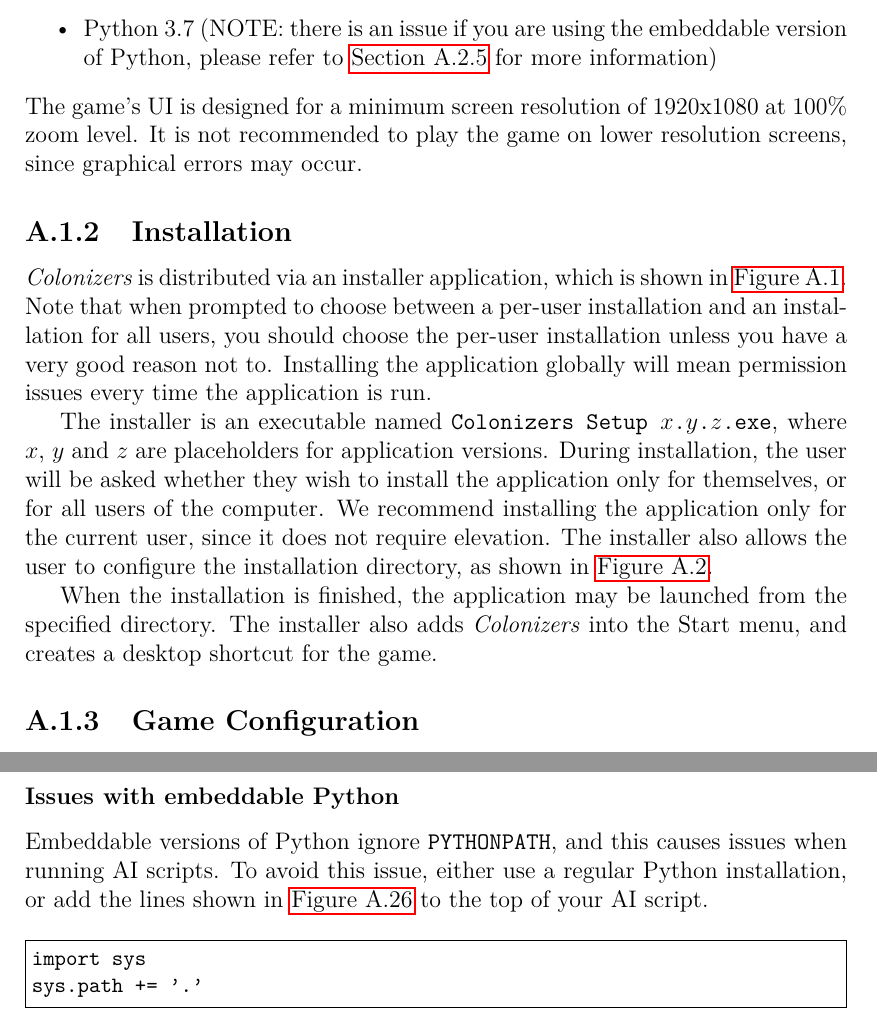
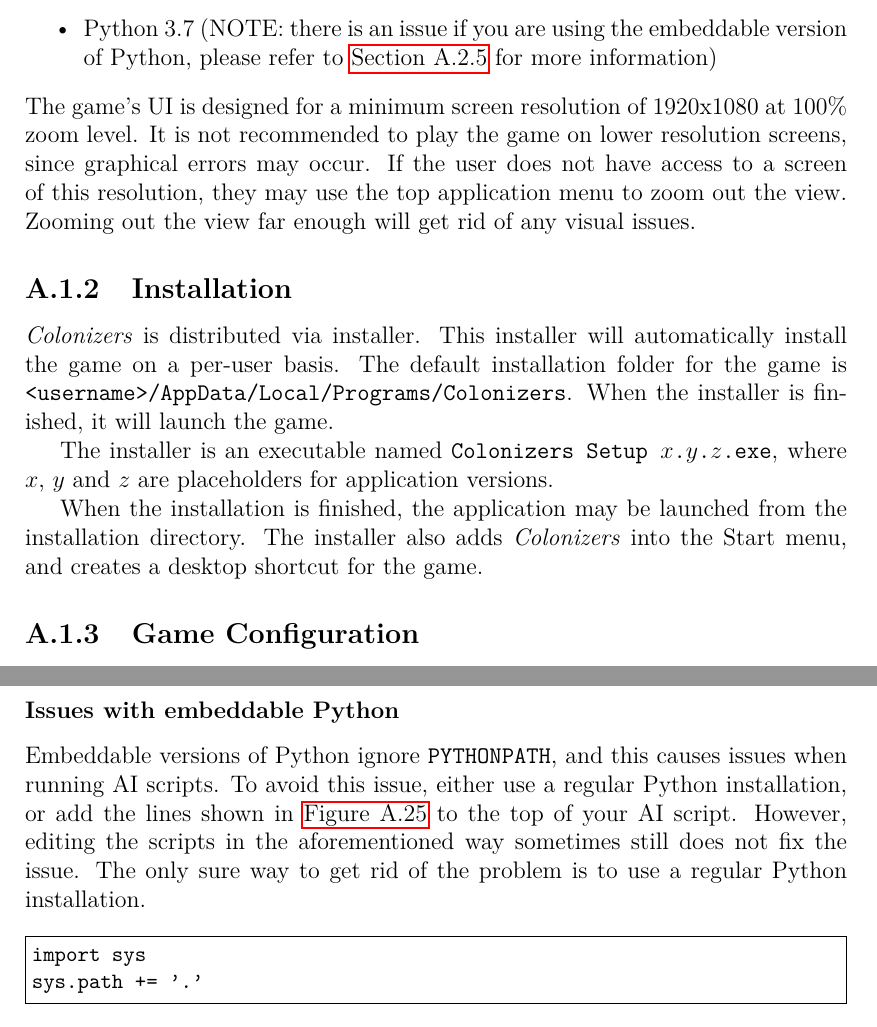
Before and after one commit to yawnston/bachelor-thesis, a LaTeX thesis (src/thesis.tex, which reads src/developerdocs.tex, src/userdocs.tex): two parts of pages 44 and 64 of 65 before the commit and two parts of pages 44 and 63 of 64 after it, joined at a grey line, cut so that both start at the same text. Compiled offline with pdfLaTeX.

Commit message:
Final commit

```diff
--- a/src/developerdocs.tex
+++ b/src/developerdocs.tex
@@ -527,6 +528,8 @@
 Embeddable versions of Python ignore \texttt{PYTHONPATH}, and this causes issues
 when running AI scripts. To avoid this issue, either use a regular Python installation,
 or add the lines shown in \Cref{dd:embedex} to the top of your AI script.
+However, editing the scripts in the aforementioned way sometimes still does not fix the issue.
+The only sure way to get rid of the problem is to use a regular Python installation.
 
 \begin{figure}[ht]
 \begin{code}[commandchars=\\\{\},codes={\catcode`\$=3\catcode`\^=7\catcode`\_=8}]
--- a/src/userdocs.tex
+++ b/src/userdocs.tex
@@ -19,12 +19,10 @@
 \end{itemize}
 The game's UI is designed for a minimum screen resolution of 1920x1080 at
 100\% zoom level. It is not recommended to play the game on lower resolution
-screens, since graphical errors may occur.
+screens, since graphical errors may occur. If the user does not have access
+to a screen of this resolution, they may use the top application
+menu to zoom out the view. Zooming out the view far enough will get rid
+of any visual issues.
 
 \subsection{Installation}
 
-\emph{Colonizers} is distributed via an installer application, which is shown
-in \Cref{ud:installer}. Note that when prompted to choose between a per-user
-installation and an installation for all users, you should choose the per-user
-installation unless you have a very good reason not to. Installing the application
-globally will mean permission issues every time the application is run.
@@ -35,10 +29,9 @@
-\end{figure}
+\emph{Colonizers} is distributed via installer. This installer
+will automatically install the game on a per-user basis.
+The default installation folder for the game is
+\texttt{<username>/AppData/Local/Programs/Colonizers}.
+When the installer is finished, it will launch the game.
 
 The installer is an executable named \texttt{Colonizers Setup $x$.$y$.$z$.exe},
-where $x$, $y$ and $z$ are placeholders for application versions. During installation,
-the user will be asked whether they wish to install the application only for themselves,
-or for all users of the computer. We recommend installing the application
-only for the current user, since it does not require elevation. The installer
-also allows the user to configure the installation directory,
-as shown in \Cref{ud:installpath}.
+where $x$, $y$ and $z$ are placeholders for application versions.
 
@@ -48,6 +38,4 @@
-\end{figure}
-
-When the installation is finished, the application may be launched from the specified
+When the installation is finished, the application may be launched from the installation
 directory. The installer also adds \emph{Colonizers} into the Start menu, and creates
 a~desktop shortcut for the game.
 
```
Also changed, not shown: img/showhide.png (added), src/thesis.pdf, src/developerdocs.tex (5 more changed lines), src/userdocs.tex (17 more changed lines).
